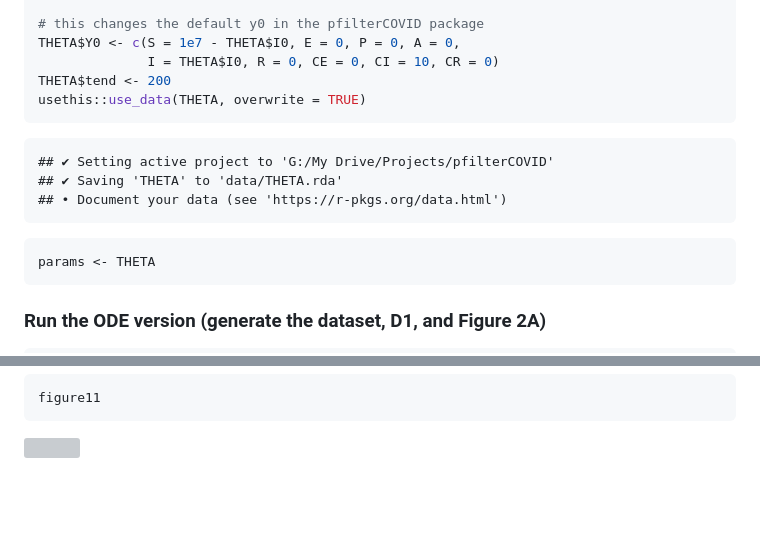
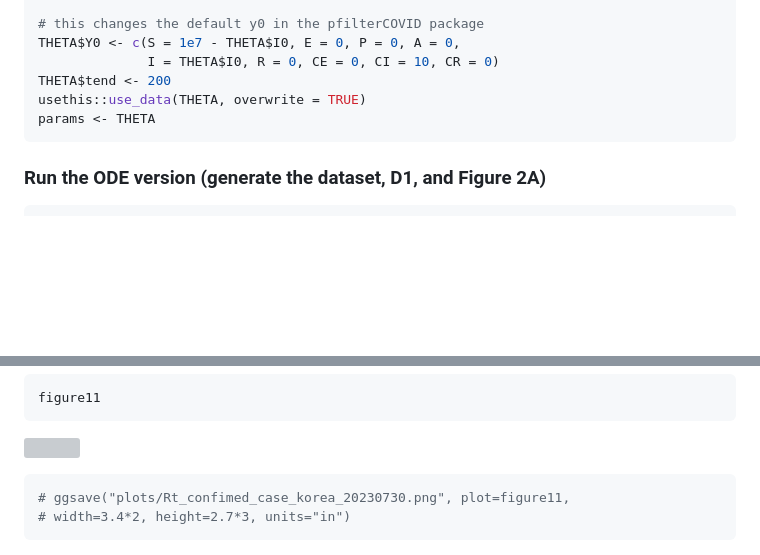
Before and after one commit to kimfinale/pfilterCOVID, a Markdown page: README.md, 2 parts joined by grey strips. Rendered like a GitHub page; blank space fills up the shorter version; grey boxes are pictures that could not be loaded.

````diff
--- a/README.md
+++ b/README.md
@@ -79,13 +39,6 @@ THETA$Y0 <- c(S = 1e7 - THETA$I0, E = 0, P = 0, A = 0,
               I = THETA$I0, R = 0, CE = 0, CI = 10, CR = 0)
 THETA$tend <- 200
 usethis::use_data(THETA, overwrite = TRUE)
-```
-
-    ## ✔ Setting active project to 'G:/My Drive/Projects/pfilterCOVID'
-    ## ✔ Saving 'THETA' to 'data/THETA.rda'
-    ## • Document your data (see 'https://r-pkgs.org/data.html')
-
-``` r
 params <- THETA
 ```
 
@@ -1760,3 +1702,8 @@ figure11
 ```
 
 ![](README_files/figure-gfm/unnamed-chunk-37-1.png)<!-- -->
+
+``` r
+# ggsave("plots/Rt_confimed_case_korea_20230730.png", plot=figure11,
+# width=3.4*2, height=2.7*3, units="in")
+```
````
Also changed, not shown: other parts of README.md (+1 -52 lines).
